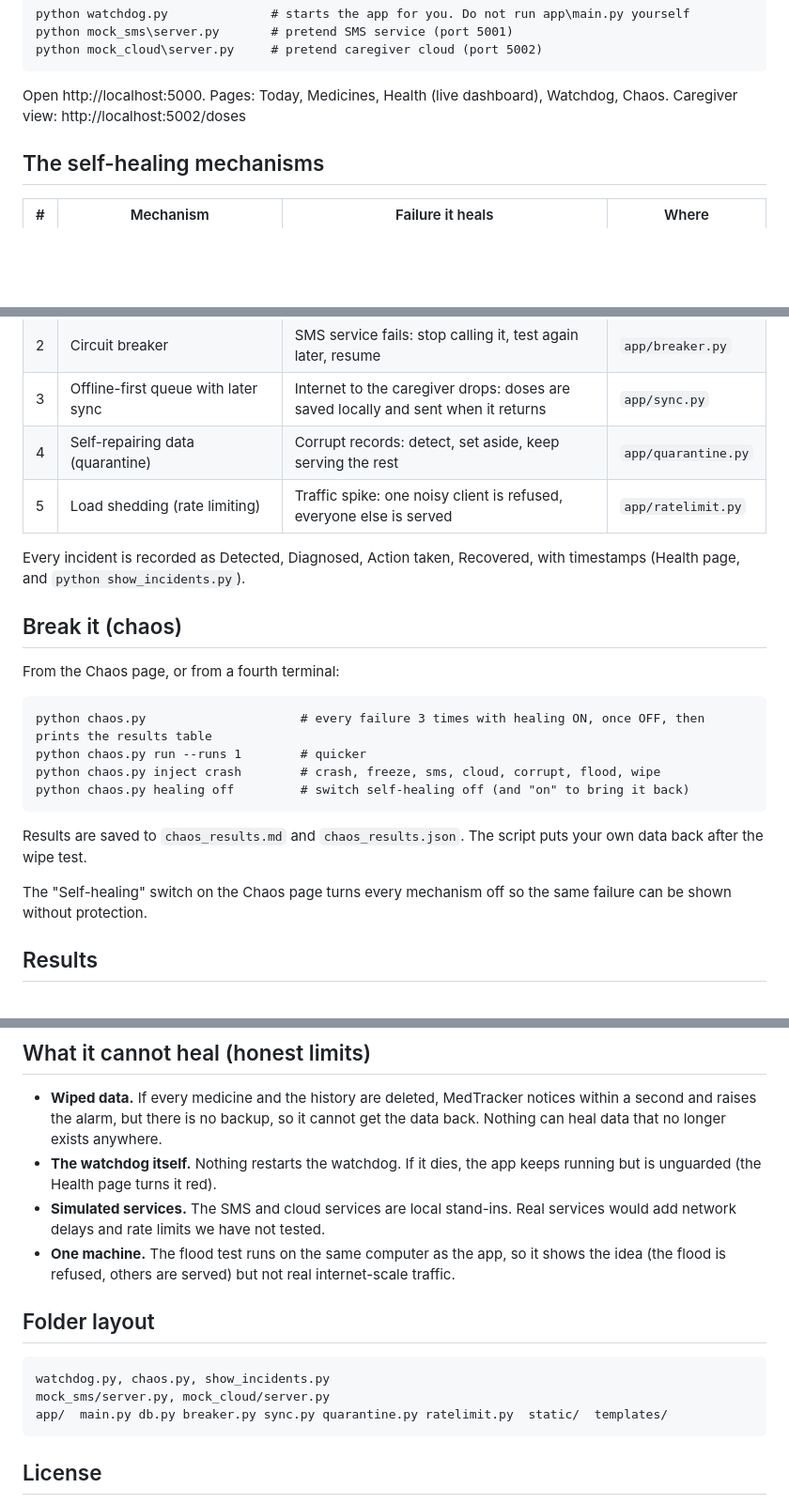
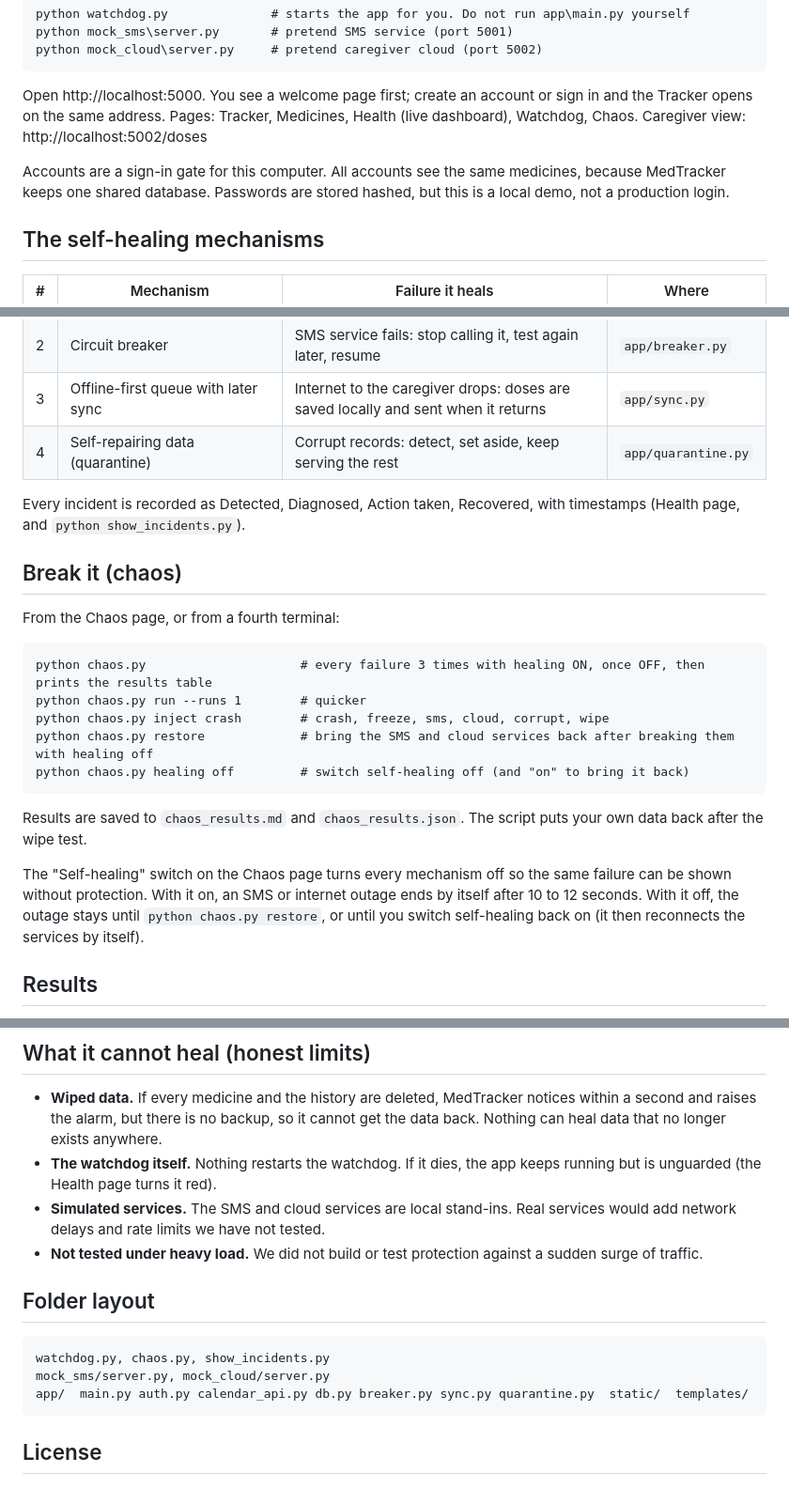
Before and after one commit to bansalc-1221/MedlyDose, a Markdown page: README.md, 3 parts joined by grey strips. Shown at 94% size. GitHub-like rendering; blank space fills up the shorter version.

Commit message:
Add sign-in and landing page

````diff
--- a/README.md
+++ b/README.md
@@ -22,7 +22,9 @@ python mock_sms\server.py       # pretend SMS service (port 5001)
 python mock_cloud\server.py     # pretend caregiver cloud (port 5002)
 ```
 
-Open http://localhost:5000. Pages: Today, Medicines, Health (live dashboard), Watchdog, Chaos. Caregiver view: http://localhost:5002/doses
+Open http://localhost:5000. You see a welcome page first; create an account or sign in and the Tracker opens on the same address. Pages: Tracker, Medicines, Health (live dashboard), Watchdog, Chaos. Caregiver view: http://localhost:5002/doses
+
+Accounts are a sign-in gate for this computer. All accounts see the same medicines, because MedTracker keeps one shared database. Passwords are stored hashed, but this is a local demo, not a production login.
 
 ## The self-healing mechanisms
 
@@ -32,7 +34,6 @@ Open http://localhost:5000. Pages: Today, Medicines, Health (live dashboard), Wa
 | 2 | Circuit breaker | SMS service fails: stop calling it, test again later, resume | `app/breaker.py` |
 | 3 | Offline-first queue with later sync | Internet to the caregiver drops: doses are saved locally and sent when it returns | `app/sync.py` |
 | 4 | Self-repairing data (quarantine) | Corrupt records: detect, set aside, keep serving the rest | `app/quarantine.py` |
-| 5 | Load shedding (rate limiting) | Traffic spike: one noisy client is refused, everyone else is served | `app/ratelimit.py` |
 
 Every incident is recorded as Detected, Diagnosed, Action taken, Recovered, with timestamps (Health page, and `python show_incidents.py`).
 
@@ -43,13 +44,14 @@ From the Chaos page, or from a fourth terminal:
 ```
 python chaos.py                     # every failure 3 times with healing ON, once OFF, then prints the results table
 python chaos.py run --runs 1        # quicker
-python chaos.py inject crash        # crash, freeze, sms, cloud, corrupt, flood, wipe
+python chaos.py inject crash        # crash, freeze, sms, cloud, corrupt, wipe
+python chaos.py restore             # bring the SMS and cloud services back after breaking them with healing off
 python chaos.py healing off         # switch self-healing off (and "on" to bring it back)
 ```
 
 Results are saved to `chaos_results.md` and `chaos_results.json`. The script puts your own data back after the wipe test.
 
-The "Self-healing" switch on the Chaos page turns every mechanism off so the same failure can be shown without protection.
+The "Self-healing" switch on the Chaos page turns every mechanism off so the same failure can be shown without protection. With it on, an SMS or internet outage ends by itself after 10 to 12 seconds. With it off, the outage stays until `python chaos.py restore`, or until you switch self-healing back on (it then reconnects the services by itself).
 
 ## Results
 
@@ -60,14 +62,14 @@ Run `python chaos.py` on your own machine and paste the table from `chaos_result
 - **Wiped data.** If every medicine and the history are deleted, MedTracker notices within a second and raises the alarm, but there is no backup, so it cannot get the data back. Nothing can heal data that no longer exists anywhere.
 - **The watchdog itself.** Nothing restarts the watchdog. If it dies, the app keeps running but is unguarded (the Health page turns it red).
 - **Simulated services.** The SMS and cloud services are local stand-ins. Real services would add network delays and rate limits we have not tested.
-- **One machine.** The flood test runs on the same computer as the app, so it shows the idea (the flood is refused, others are served) but not real internet-scale traffic.
+- **Not tested under heavy load.** We did not build or test protection against a sudden surge of traffic.
 
 ## Folder layout
 
 ```
 watchdog.py, chaos.py, show_incidents.py
 mock_sms/server.py, mock_cloud/server.py
-app/  main.py db.py breaker.py sync.py quarantine.py ratelimit.py  static/  templates/
+app/  main.py auth.py calendar_api.py db.py breaker.py sync.py quarantine.py  static/  templates/
 ```
 
 ## License
````
Also changed, not shown: other parts of README.md (+1 -1 lines).
